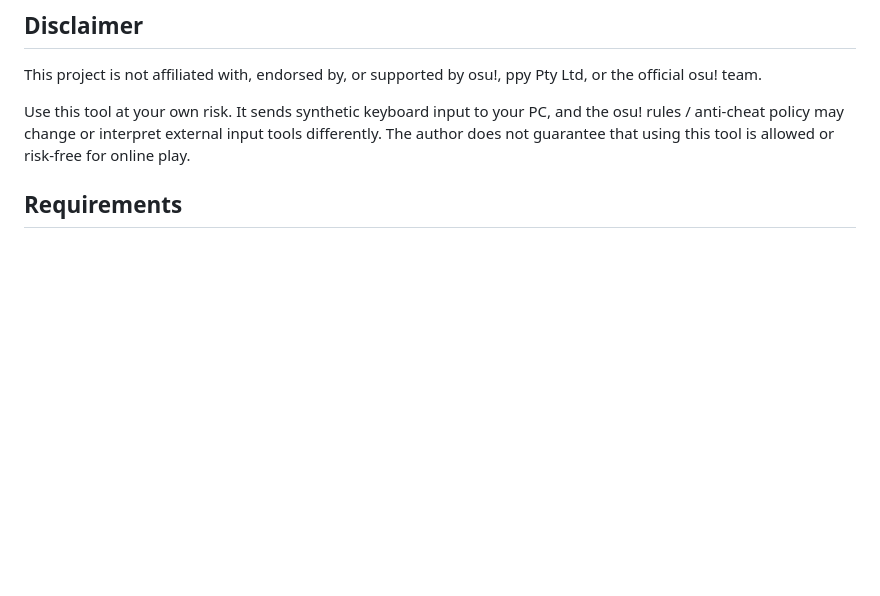
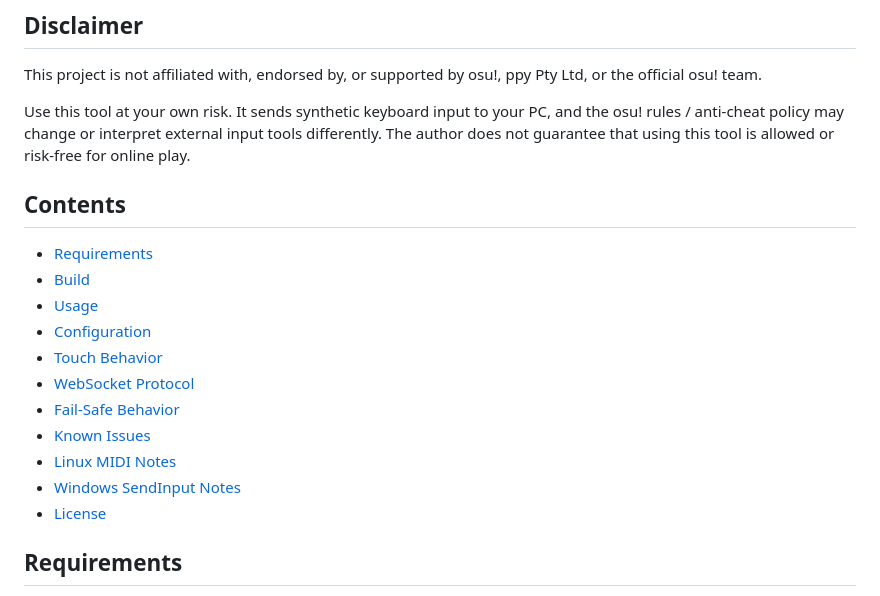
Before and after one commit to DevonTM/osu-touch, a Markdown page: README.md, the part around the change. GitHub-like rendering; blank space fills up the shorter version.

Commit message:
docs: add README contents for easier project navigation
Add a contents section linking to the main README topics so users can
quickly find setup, usage, protocol, platform notes, and licensing details.

```diff
--- a/README.md
+++ b/README.md
@@ -11,6 +11,20 @@ It does not auto-tap, time inputs, replay inputs, or press keys without direct u
 This project is not affiliated with, endorsed by, or supported by osu!, ppy Pty Ltd, or the official osu! team.
 
 Use this tool at your own risk. It sends synthetic keyboard input to your PC, and the osu! rules / anti-cheat policy may change or interpret external input tools differently. The author does not guarantee that using this tool is allowed or risk-free for online play.
+
+## Contents
+
+- [Requirements](#requirements)
+- [Build](#build)
+- [Usage](#usage)
+- [Configuration](#configuration)
+- [Touch Behavior](#touch-behavior)
+- [WebSocket Protocol](#websocket-protocol)
+- [Fail-Safe Behavior](#fail-safe-behavior)
+- [Known Issues](#known-issues)
+- [Linux MIDI Notes](#linux-midi-notes)
+- [Windows SendInput Notes](#windows-sendinput-notes)
+- [License](#license)
 
 ## Requirements
 
```
